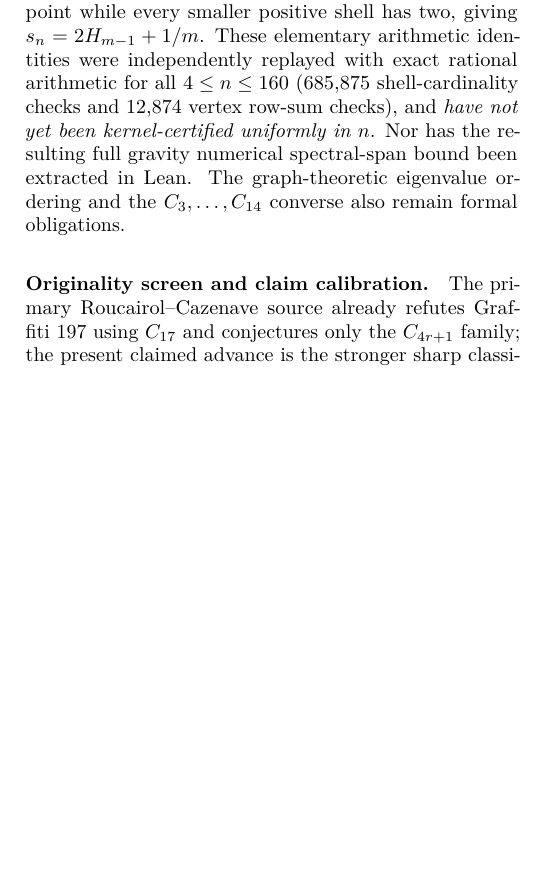
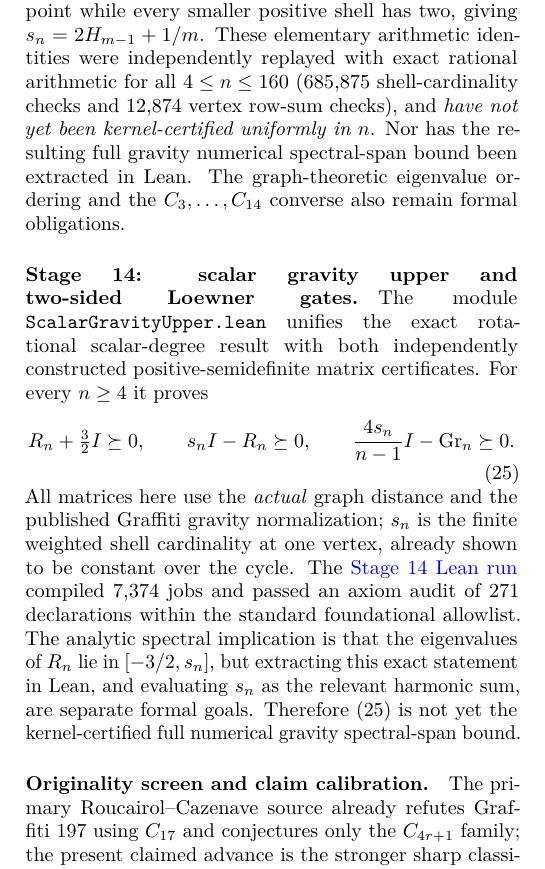
Before and after one commit to tonynewton79-web/newton-400-conjectures, a LaTeX document (cases/001/paper/main.tex, which reads cases/001/paper/formal_progress.tex): part of one column of page 4 of 5, cut so that both start at the same text, the shorter picture padded with empty space. Compiled offline with pdfLaTeX.

Commit message:
Case 001: formally certify scalar gravity upper and reciprocal two-sided Loewner bounds
* Prove actual scalar upper gravity Loewner bound and two-sided Harary PSD certificate

* Require Stage 14 real scalar gravity upper certificate

* Record Stage14 scalar gravity upper PSD and two-sided matrix theorem

* Integrate Stage14 certified scalar gravity upper and two-sided matrix theorem into full paper

* Register Stage14 kernel theorem without claiming full Graffiti proof

* Archive Stage14 Lean kernel audit

```diff
--- a/cases/001/paper/formal_progress.tex
+++ b/cases/001/paper/formal_progress.tex
@@ -253,6 +253,28 @@ bound been extracted in Lean. The graph-theoretic
 eigenvalue ordering and the $C_3,\ldots,C_{14}$ converse
 also remain formal obligations.
 
+
+\paragraph{Stage 14: scalar gravity upper and two-sided Loewner gates.}
+The module \texttt{ScalarGravityUpper.lean} unifies the exact
+rotational scalar-degree result with both independently constructed
+positive-semidefinite matrix certificates. For every $n\ge4$ it proves
+\begin{equation}\label{eq:lean-both}
+R_n+\tfrac32I\succeq0,\qquad s_nI-R_n\succeq0,\qquad
+\frac{4s_n}{n-1}I-\Gr_n\succeq0.
+\end{equation}
+All matrices here use the \emph{actual} graph distance and the
+published Graffiti gravity normalization; $s_n$ is the finite
+weighted shell cardinality at one vertex, already shown to be
+constant over the cycle. The
+\href{https://github.com/tonynewton79-web/newton-400-conjectures/actions/runs/39158362887}{Stage~14 Lean run}
+compiled 7,374 jobs and passed an axiom audit of
+271 declarations within the standard foundational allowlist.
+The analytic spectral implication is that the eigenvalues of $R_n$
+lie in $[-3/2,s_n]$, but extracting this exact statement in Lean,
+and evaluating $s_n$ as the relevant harmonic sum, are separate
+formal goals. Therefore \eqref{eq:lean-both} is not yet the
+kernel-certified full numerical gravity spectral-span bound.
+
 \paragraph{Originality screen and claim calibration.}
 The primary Roucairol--Cazenave source already refutes Graffiti~197
 using $C_{17}$ and conjectures only the $C_{4r+1}$ family;
```
Also changed, not shown: cases/001/LEAN_STATUS.md (+7 -0 lines), cases/001/certificates/LEAN_STAGE14_SCALAR_GRAVITY_UPPER.md (added, +21 -0 lines), cases/001/paper/formal_progress.tex (7 more changed lines), 3 other files.
